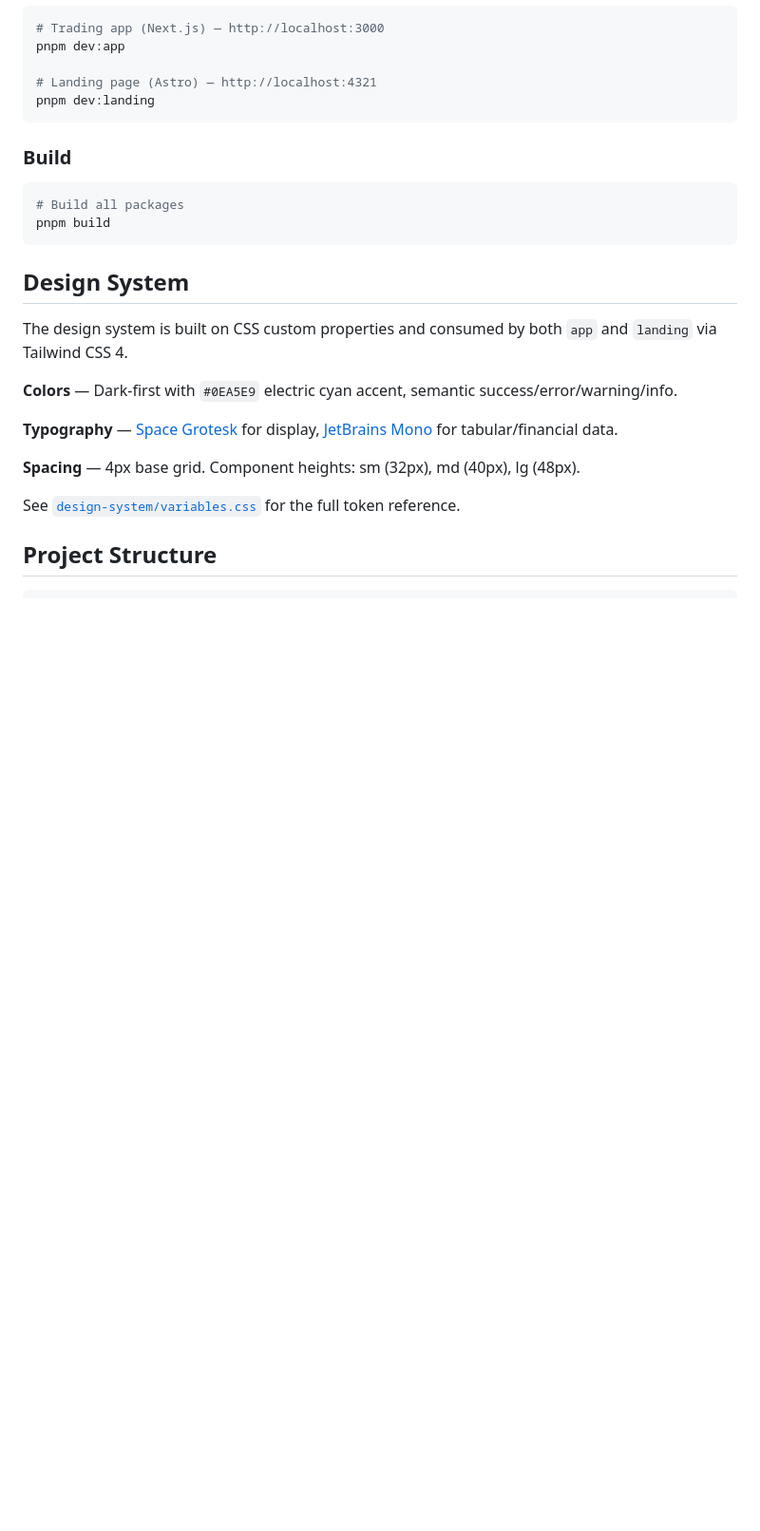
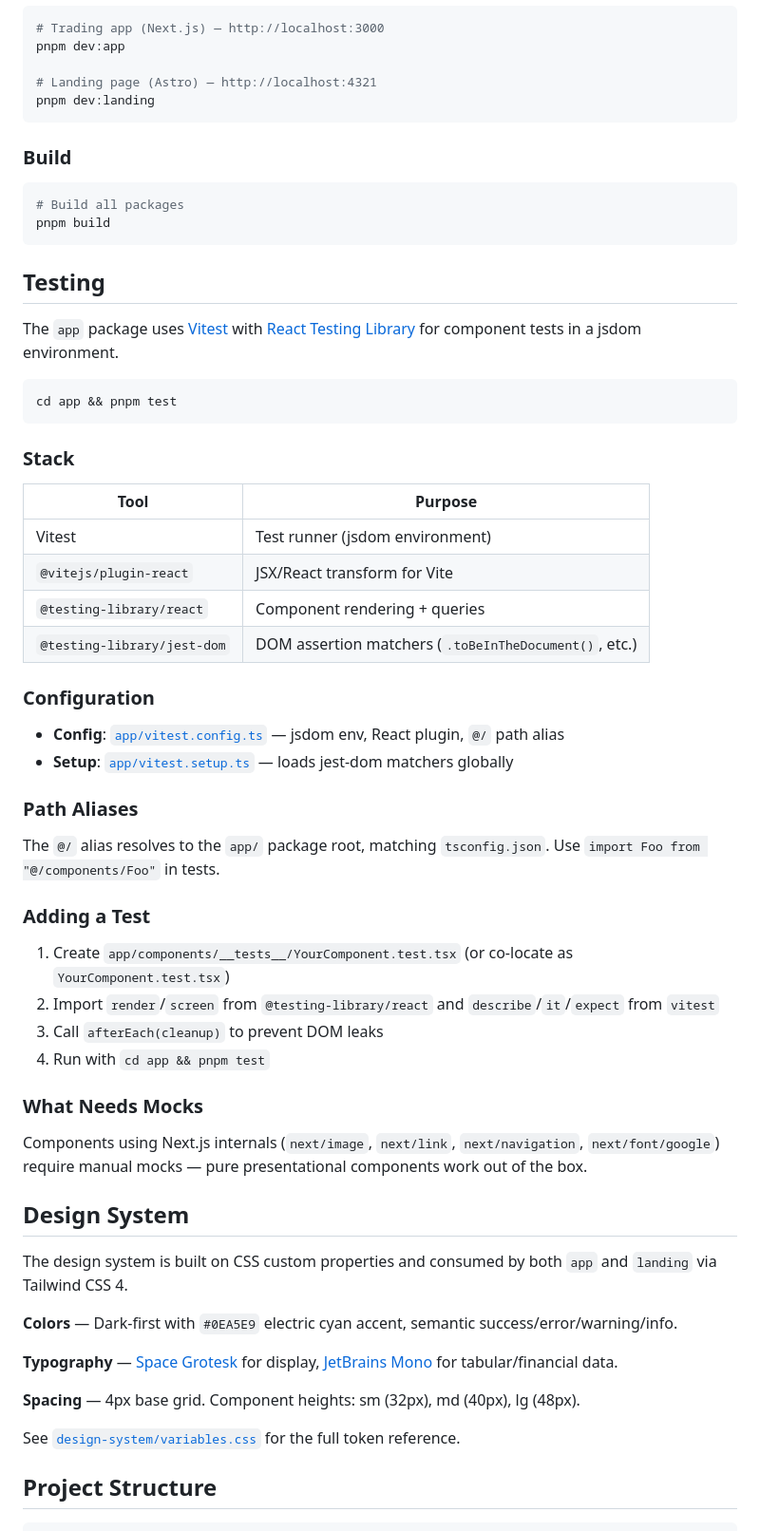
Before and after one commit to TheChainlessLabs/zone-frontend, a Markdown page: README.md, the part around the change. Shown at 95% size. GitHub-like rendering; blank space fills up the shorter version.

Commit message:
docs: add testing section to README for contributor discoverability
Move testing documentation (stack, config, path aliases, adding tests,
mocking guidance) from .claude/CLAUDE.md to the contributor-facing
README.md to satisfy AC8 — follow-up tickets can add tests without
revisiting toolchain design.

````diff
--- a/README.md
+++ b/README.md
@@ -41,6 +41,43 @@ pnpm dev:landing
 # Build all packages
 pnpm build
 ```
+
+## Testing
+
+The `app` package uses [Vitest](https://vitest.dev/) with [React Testing Library](https://testing-library.com/docs/react-testing-library/intro/) for component tests in a jsdom environment.
+
+```bash
+cd app && pnpm test
+```
+
+### Stack
+
+| Tool | Purpose |
+|------|---------|
+| Vitest | Test runner (jsdom environment) |
+| `@vitejs/plugin-react` | JSX/React transform for Vite |
+| `@testing-library/react` | Component rendering + queries |
+| `@testing-library/jest-dom` | DOM assertion matchers (`.toBeInTheDocument()`, etc.) |
+
+### Configuration
+
+- **Config**: [`app/vitest.config.ts`](/app/vitest.config.ts) — jsdom env, React plugin, `@/` path alias
+- **Setup**: [`app/vitest.setup.ts`](/app/vitest.setup.ts) — loads jest-dom matchers globally
+
+### Path Aliases
+
+The `@/` alias resolves to the `app/` package root, matching `tsconfig.json`. Use `import Foo from "@/components/Foo"` in tests.
+
+### Adding a Test
+
+1. Create `app/components/__tests__/YourComponent.test.tsx` (or co-locate as `YourComponent.test.tsx`)
+2. Import `render`/`screen` from `@testing-library/react` and `describe`/`it`/`expect` from `vitest`
+3. Call `afterEach(cleanup)` to prevent DOM leaks
+4. Run with `cd app && pnpm test`
+
+### What Needs Mocks
+
+Components using Next.js internals (`next/image`, `next/link`, `next/navigation`, `next/font/google`) require manual mocks — pure presentational components work out of the box.
 
 ## Design System
 
````
